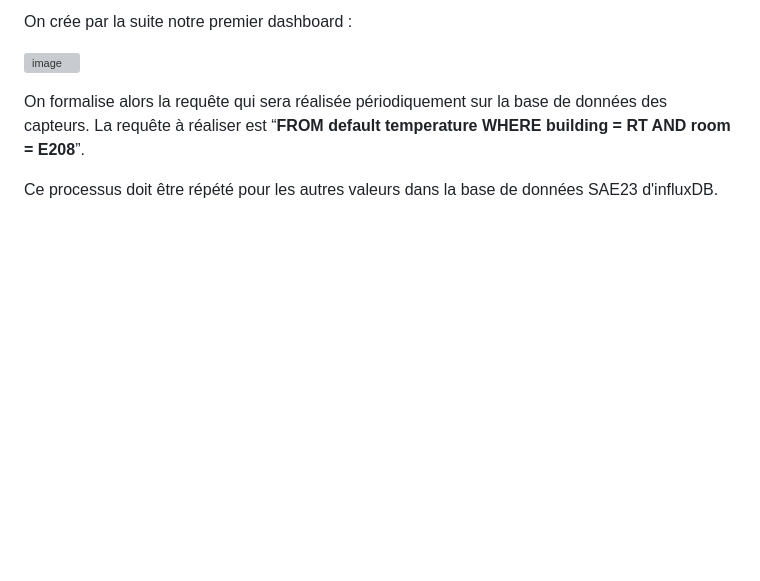
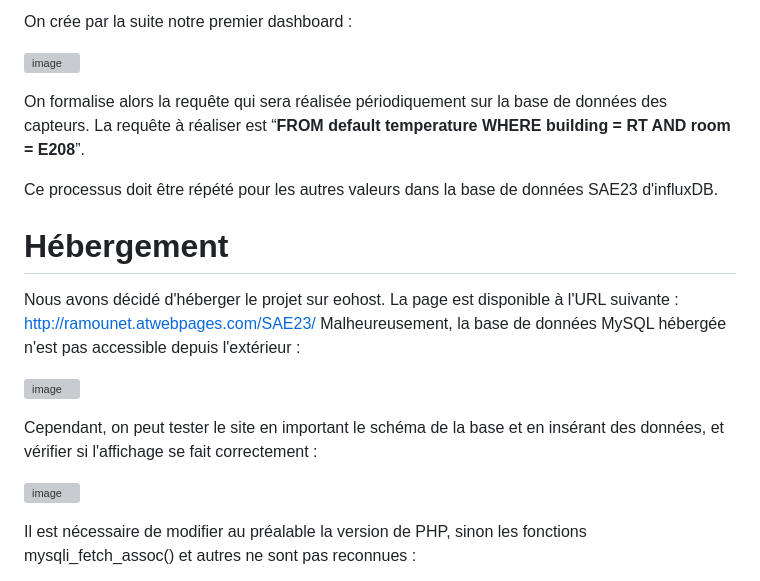
Before and after one commit to CrapaudCrapaud/SAE23, a Markdown page: README.md, the part around the change printed below. Rendered like a GitHub page; blank space fills up the shorter version; grey boxes are pictures that could not be loaded.

Commit message:
maj README.md
mise à jour de README.md : modification de quelques images et inclusion de la partie sur l'hébergement

```diff
--- a/README.md
+++ b/README.md
@@ -140,3 +147,17 @@ On formalise alors la requête qui sera réalisée périodiquement sur la base d
 La requête à réaliser est “**FROM default temperature WHERE building = RT AND room = E208**”.
 
 Ce processus doit être répété pour les autres valeurs dans la base de données SAE23 d'influxDB.
+
+# Hébergement
+
+Nous avons décidé d'héberger le projet sur eohost. La page est disponible à l'URL suivante : http://ramounet.atwebpages.com/SAE23/
+Malheureusement, la base de données MySQL hébergée n'est pas accessible depuis l'extérieur :
+
+![image](https://github.com/CrapaudCrapaud/SAE23/assets/133014379/87c56ada-92c0-4612-bdf2-45d64874b86a)
+
+Cependant, on peut tester le site en important le schéma de la base et en insérant des données, et vérifier si l'affichage se fait correctement :
+
+![image](https://github.com/CrapaudCrapaud/SAE23/assets/133014379/4e88cd58-dcb4-4805-9b05-6122c37a8133)
+
+Il est nécessaire de modifier au préalable la version de PHP, sinon les fonctions mysqli_fetch_assoc() et autres ne sont pas reconnues :
+
```
Also changed, not shown: other parts of README.md (+30 -4 lines).
